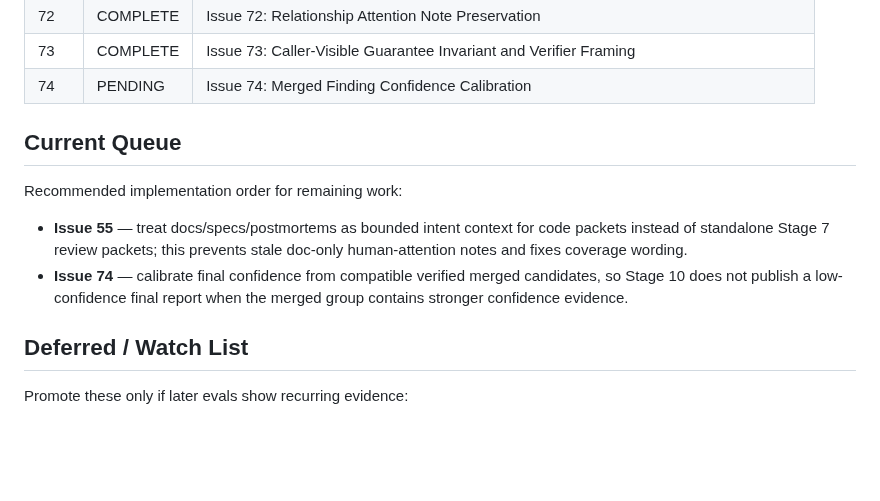
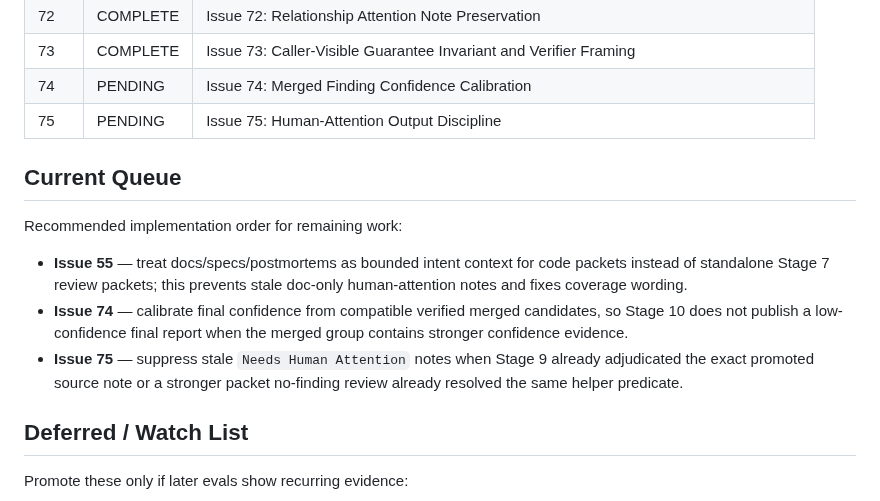
Before and after one commit to 0xPolygon/codegenie, a Markdown page: plans/README.md, the part around the change. Rendered like a GitHub page; blank space fills up the shorter version.

Commit message:
plan draft

```diff
--- a/plans/README.md
+++ b/plans/README.md
@@ -78,6 +78,7 @@ This directory tracks implementation plans for confirmed improvements. Status va
 | 72 | COMPLETE | Issue 72: Relationship Attention Note Preservation |
 | 73 | COMPLETE | Issue 73: Caller-Visible Guarantee Invariant and Verifier Framing |
 | 74 | PENDING | Issue 74: Merged Finding Confidence Calibration |
+| 75 | PENDING | Issue 75: Human-Attention Output Discipline |
 
 ## Current Queue
 
@@ -85,6 +86,7 @@ Recommended implementation order for remaining work:
 
 - **Issue 55** — treat docs/specs/postmortems as bounded intent context for code packets instead of standalone Stage 7 review packets; this prevents stale doc-only human-attention notes and fixes coverage wording.
 - **Issue 74** — calibrate final confidence from compatible verified merged candidates, so Stage 10 does not publish a low-confidence final report when the merged group contains stronger confidence evidence.
+- **Issue 75** — suppress stale `Needs Human Attention` notes when Stage 9 already adjudicated the exact promoted source note or a stronger packet no-finding review already resolved the same helper predicate.
 
 ## Deferred / Watch List
 
```
Also changed, not shown: TODO.md (added, +16 -0 lines), plans/75-issue-75-human-attention-output-discipline.md (added, +468 -0 lines).
